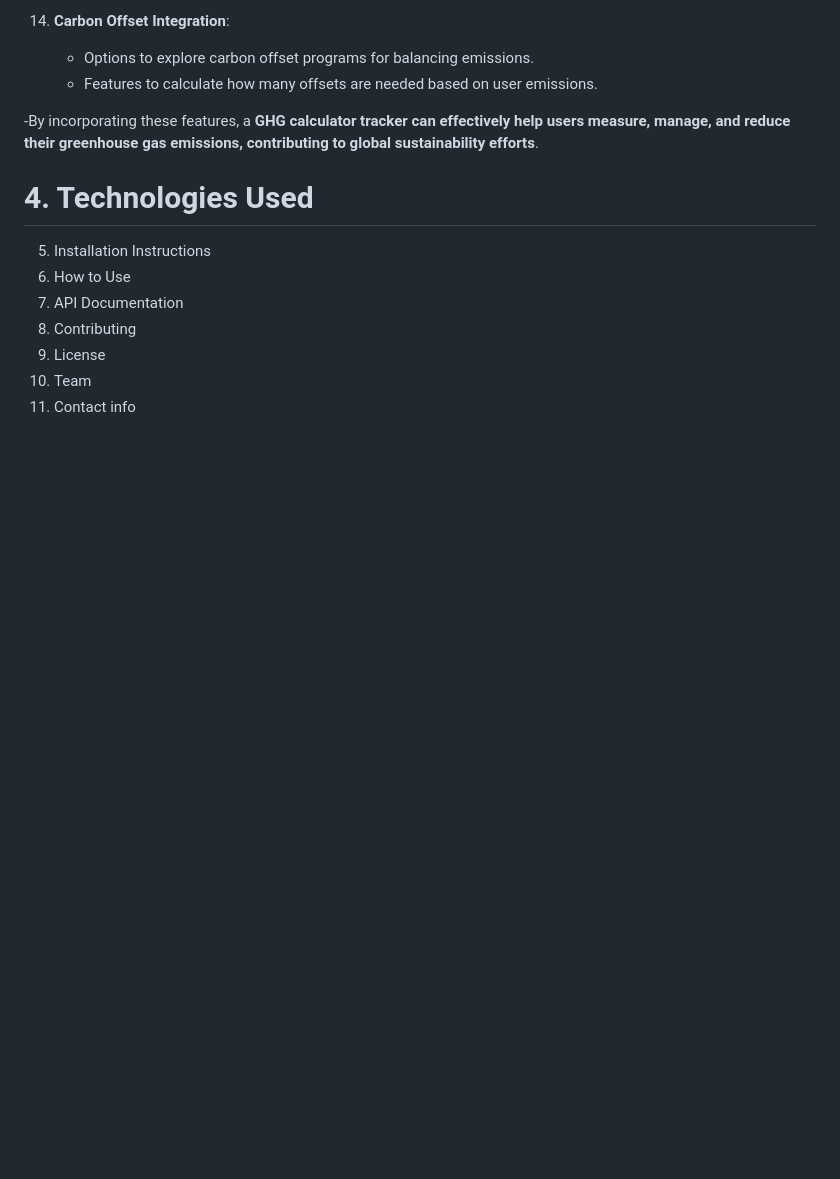
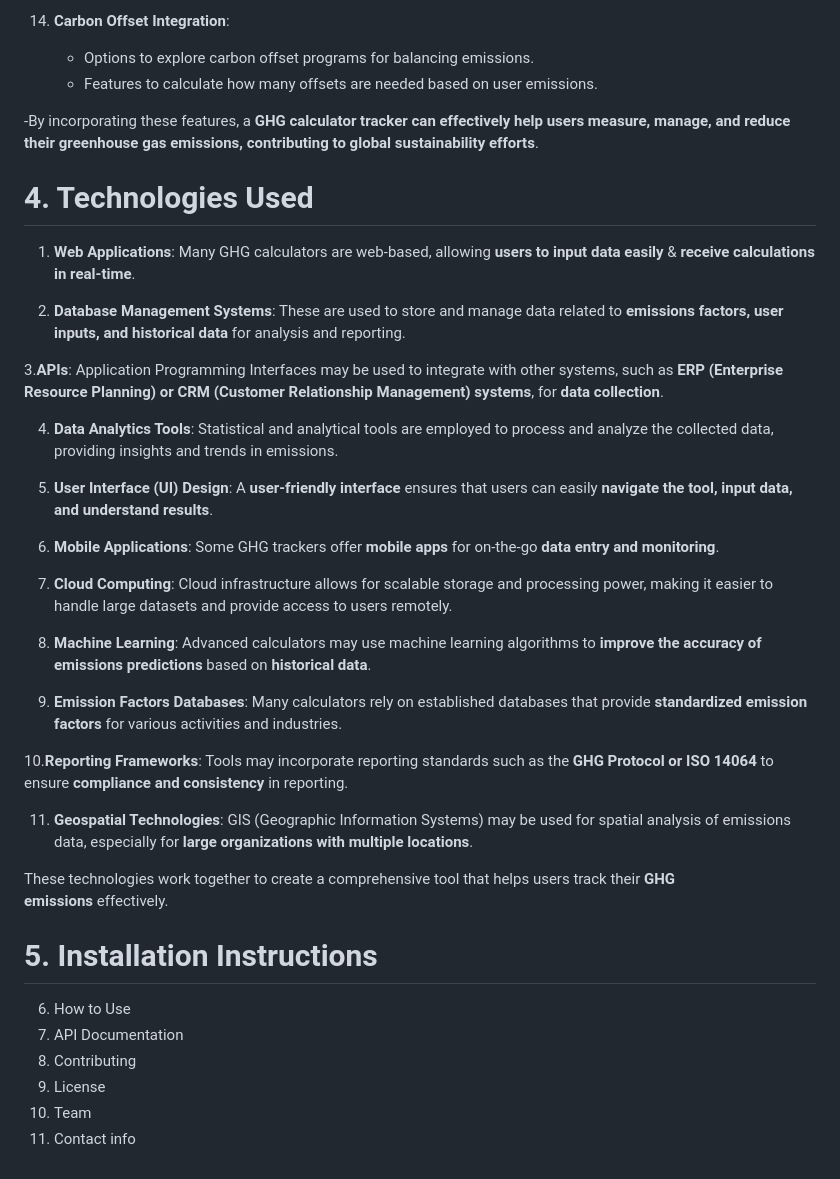
Before and after one commit to darshanshiva8431/nasaspaceapp, a Markdown page: README.md, the part around the change. Rendered like a GitHub page; blank space fills up the shorter version.

```diff
--- a/README.md
+++ b/README.md
@@ -90,7 +90,30 @@ Focus on the confirmation frame.
 
 -By incorporating these features, a **GHG calculator tracker can effectively help users measure, manage, and reduce their greenhouse gas emissions, contributing to global sustainability efforts**.
 # 4. Technologies Used
-5. Installation Instructions
+1. **Web Applications**: Many GHG calculators are web-based, allowing **users to input data easily** & **receive calculations in real-time**.
+
+2. **Database Management Systems**: These are used to store and manage data related to **emissions factors, user inputs, and historical data** for analysis and reporting.
+
+3.**APIs**: Application Programming Interfaces may be used to integrate with other systems, such as **ERP (Enterprise Resource Planning) or CRM (Customer Relationship Management) systems**, for **data collection**.
+
+4. **Data Analytics Tools**: Statistical and analytical tools are employed to process and analyze the collected data, providing insights and trends in emissions.
+
+5. **User Interface (UI) Design**: A **user-friendly interface** ensures that users can easily **navigate the tool, input data, and understand results**.
+
+6. **Mobile Applications**: Some GHG trackers offer **mobile apps** for on-the-go **data entry and monitoring**.
+
+7. **Cloud Computing**: Cloud infrastructure allows for scalable storage and processing power, making it easier to handle large datasets and provide access to users remotely.
+
+8. **Machine Learning**: Advanced calculators may use machine learning algorithms to **improve the accuracy of emissions predictions** based on **historical data**.
+
+9. **Emission Factors Databases**: Many calculators rely on established databases that provide **standardized emission factors** for various activities and industries.
+
+10.**Reporting Frameworks**: Tools may incorporate reporting standards such as the **GHG Protocol or ISO 14064** to ensure **compliance and consistency** in reporting.
+
+11. **Geospatial Technologies**: GIS (Geographic Information Systems) may be used for spatial analysis of emissions data, especially for **large organizations with multiple locations**.
+
+These technologies work together to create a comprehensive tool that helps users track their **GHG emissions** effectively.
+# 5. Installation Instructions
 6. How to Use
 7. API Documentation
 8. Contributing
```
